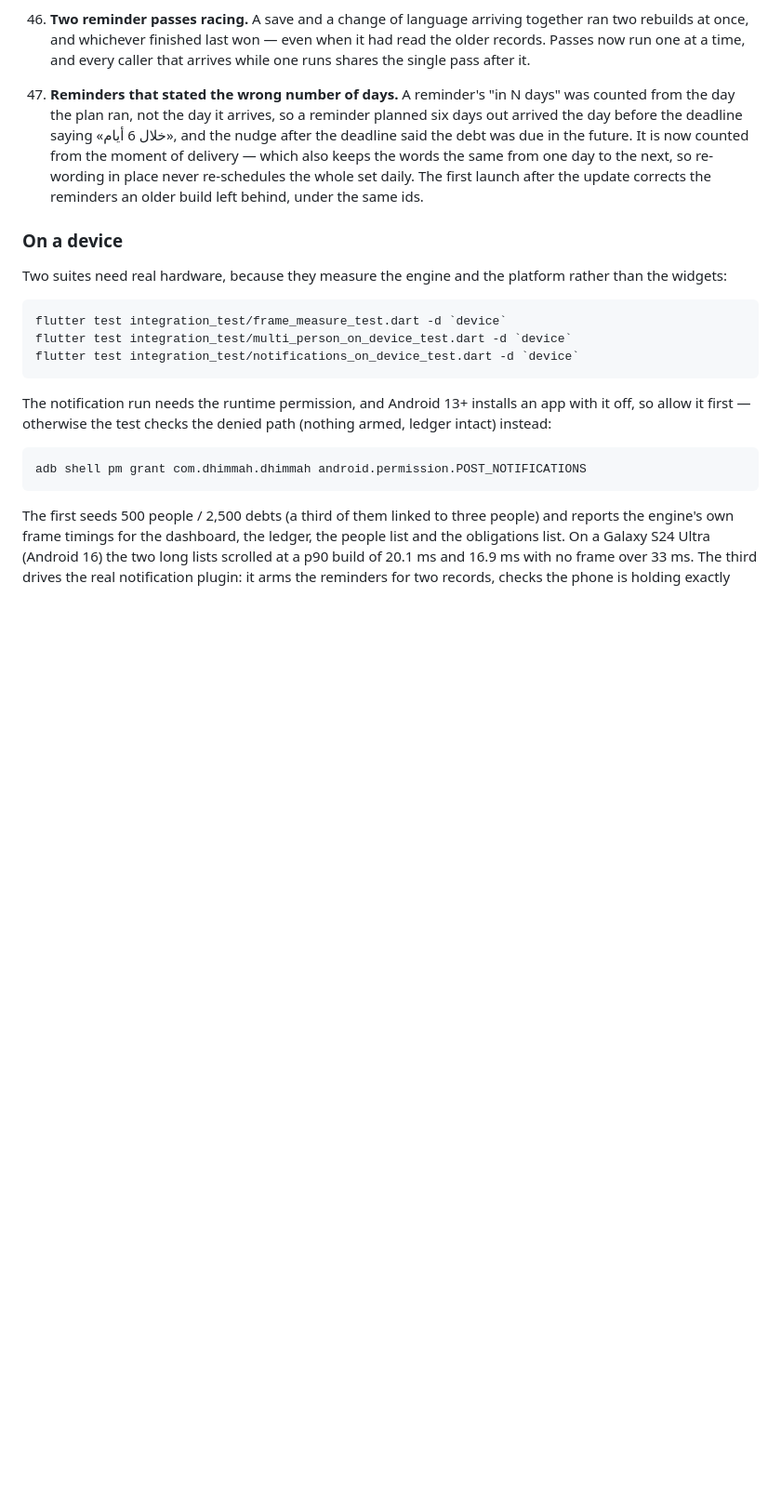
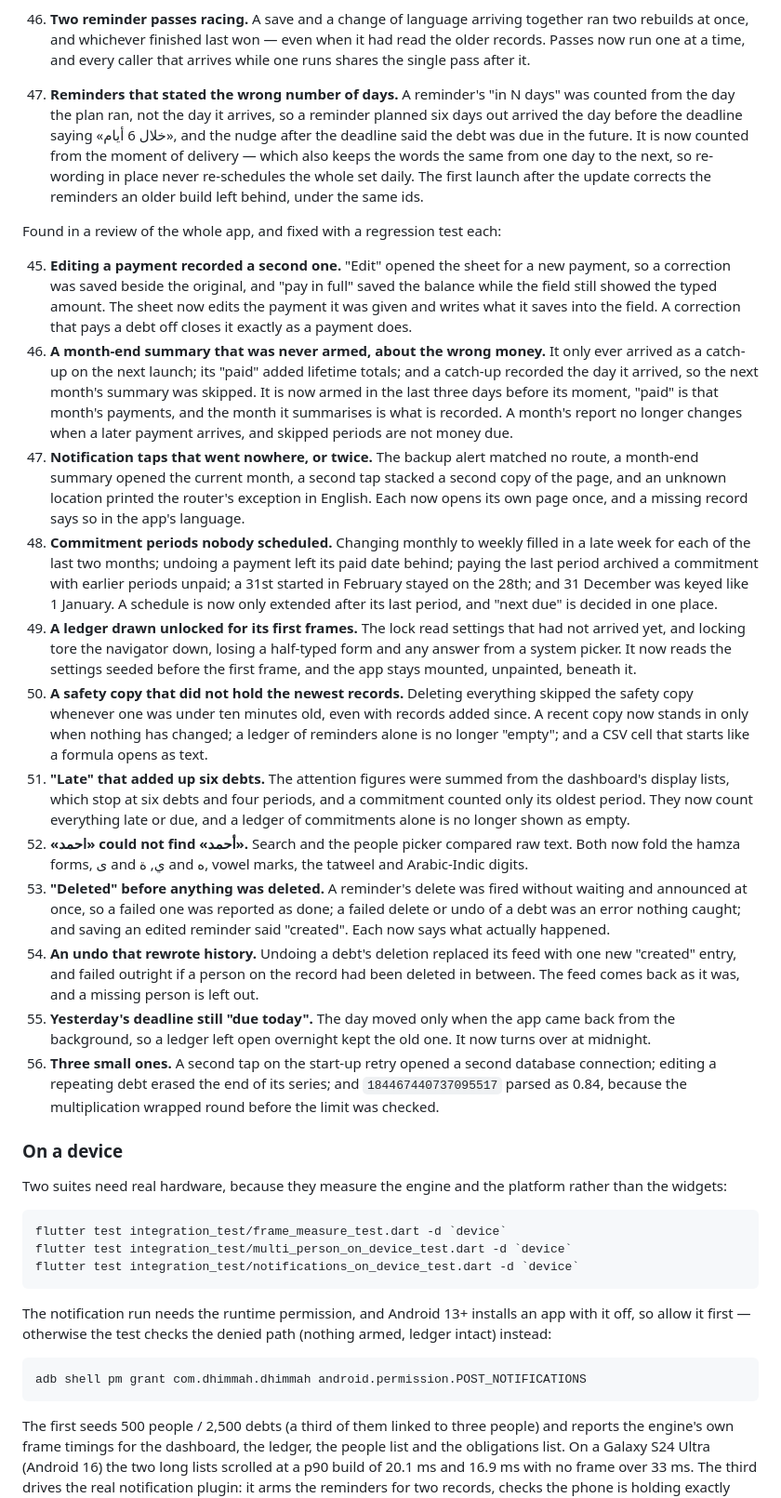
Before and after one commit to ALSRKAL/Dhimmah, a Markdown page: README.md, the part around one of its changes. Shown at 93% size. GitHub-like rendering; blank space fills up the shorter version.

Commit message:
docs(readme): the review's fixes, and the test counts they brought
Twelve entries for the bugs the review found and fixed, each with its
regression test, and the counts per folder: 888 tests, 10 skipped.

```diff
--- a/README.md
+++ b/README.md
@@ -711,6 +713,63 @@ regression test:
     the whole set daily. The first launch after the update corrects the
     reminders an older build left behind, under the same ids.
 
+Found in a review of the whole app, and fixed with a regression test each:
+
+45. **Editing a payment recorded a second one.** "Edit" opened the sheet for a
+    new payment, so a correction was saved beside the original, and "pay in
+    full" saved the balance while the field still showed the typed amount. The
+    sheet now edits the payment it was given and writes what it saves into the
+    field. A correction that pays a debt off closes it exactly as a payment does.
+46. **A month-end summary that was never armed, about the wrong money.** It only
+    ever arrived as a catch-up on the next launch; its "paid" added lifetime
+    totals; and a catch-up recorded the day it arrived, so the next month's
+    summary was skipped. It is now armed in the last three days before its
+    moment, "paid" is that month's payments, and the month it summarises is what
+    is recorded. A month's report no longer changes when a later payment arrives,
+    and skipped periods are not money due.
+47. **Notification taps that went nowhere, or twice.** The backup alert matched
+    no route, a month-end summary opened the current month, a second tap stacked
+    a second copy of the page, and an unknown location printed the router's
+    exception in English. Each now opens its own page once, and a missing record
+    says so in the app's language.
+48. **Commitment periods nobody scheduled.** Changing monthly to weekly filled
+    in a late week for each of the last two months; undoing a payment left its
+    paid date behind; paying the last period archived a commitment with earlier
+    periods unpaid; a 31st started in February stayed on the 28th; and
+    31 December was keyed like 1 January. A schedule is now only extended after
+    its last period, and "next due" is decided in one place.
+49. **A ledger drawn unlocked for its first frames.** The lock read settings that
+    had not arrived yet, and locking tore the navigator down, losing a half-typed
+    form and any answer from a system picker. It now reads the settings seeded
+    before the first frame, and the app stays mounted, unpainted, beneath it.
+50. **A safety copy that did not hold the newest records.** Deleting everything
+    skipped the safety copy whenever one was under ten minutes old, even with
+    records added since. A recent copy now stands in only when nothing has
+    changed; a ledger of reminders alone is no longer "empty"; and a CSV cell
+    that starts like a formula opens as text.
+51. **"Late" that added up six debts.** The attention figures were summed from the
+    dashboard's display lists, which stop at six debts and four periods, and a
+    commitment counted only its oldest period. They now count everything late or
+    due, and a ledger of commitments alone is no longer shown as empty.
+52. **«احمد» could not find «أحمد».** Search and the people picker compared raw
+    text. Both now fold the hamza forms, ى and ي, ة and ه, vowel marks, the
+    tatweel and Arabic-Indic digits.
+53. **"Deleted" before anything was deleted.** A reminder's delete was fired
+    without waiting and announced at once, so a failed one was reported as done;
+    a failed delete or undo of a debt was an error nothing caught; and saving an
+    edited reminder said "created". Each now says what actually happened.
+54. **An undo that rewrote history.** Undoing a debt's deletion replaced its feed
+    with one new "created" entry, and failed outright if a person on the record
+    had been deleted in between. The feed comes back as it was, and a missing
+    person is left out.
+55. **Yesterday's deadline still "due today".** The day moved only when the app
+    came back from the background, so a ledger left open overnight kept the old
+    one. It now turns over at midnight.
+56. **Three small ones.** A second tap on the start-up retry opened a second
+    database connection; editing a repeating debt erased the end of its series;
+    and `184467440737095517` parsed as 0.84, because the multiplication wrapped
+    round before the limit was checked.
+
 ### On a device
 
 Two suites need real hardware, because they measure the engine and the platform
```
Also changed, not shown: other parts of README.md (+17 -15 lines).
